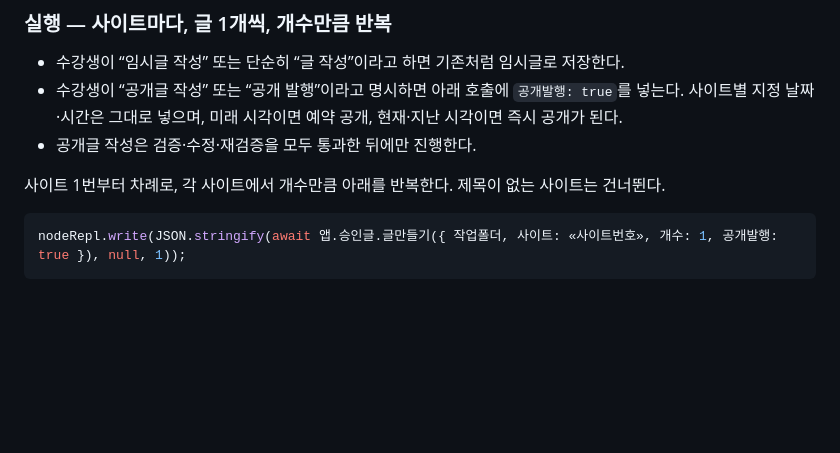
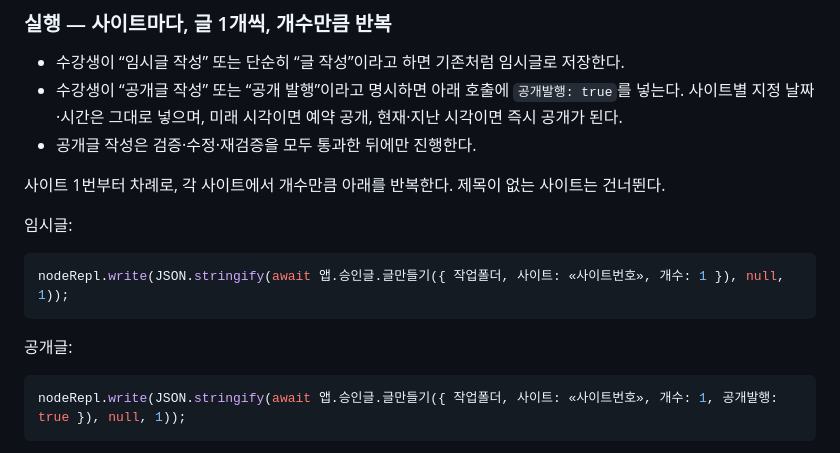
Before and after one commit to seongsung54-maker/sse, a Markdown page: 앱/AGENTS.md, the part around the change. GitHub-like rendering; blank space fills up the shorter version.

Commit message:
docs: 저장 상태별 실행 호출 구분

````diff
--- a/앱/AGENTS.md
+++ b/앱/AGENTS.md
@@ -199,6 +199,12 @@ nodeRepl.write(JSON.stringify(await 앱.승인글.제목추가({ 작업폴더,
 
 사이트 1번부터 차례로, 각 사이트에서 개수만큼 아래를 반복한다. 제목이 없는 사이트는 건너뛴다.
 
+임시글:
+```js
+nodeRepl.write(JSON.stringify(await 앱.승인글.글만들기({ 작업폴더, 사이트: «사이트번호», 개수: 1 }), null, 1));
+```
+
+공개글:
 ```js
 nodeRepl.write(JSON.stringify(await 앱.승인글.글만들기({ 작업폴더, 사이트: «사이트번호», 개수: 1, 공개발행: true }), null, 1));
 ```
````
